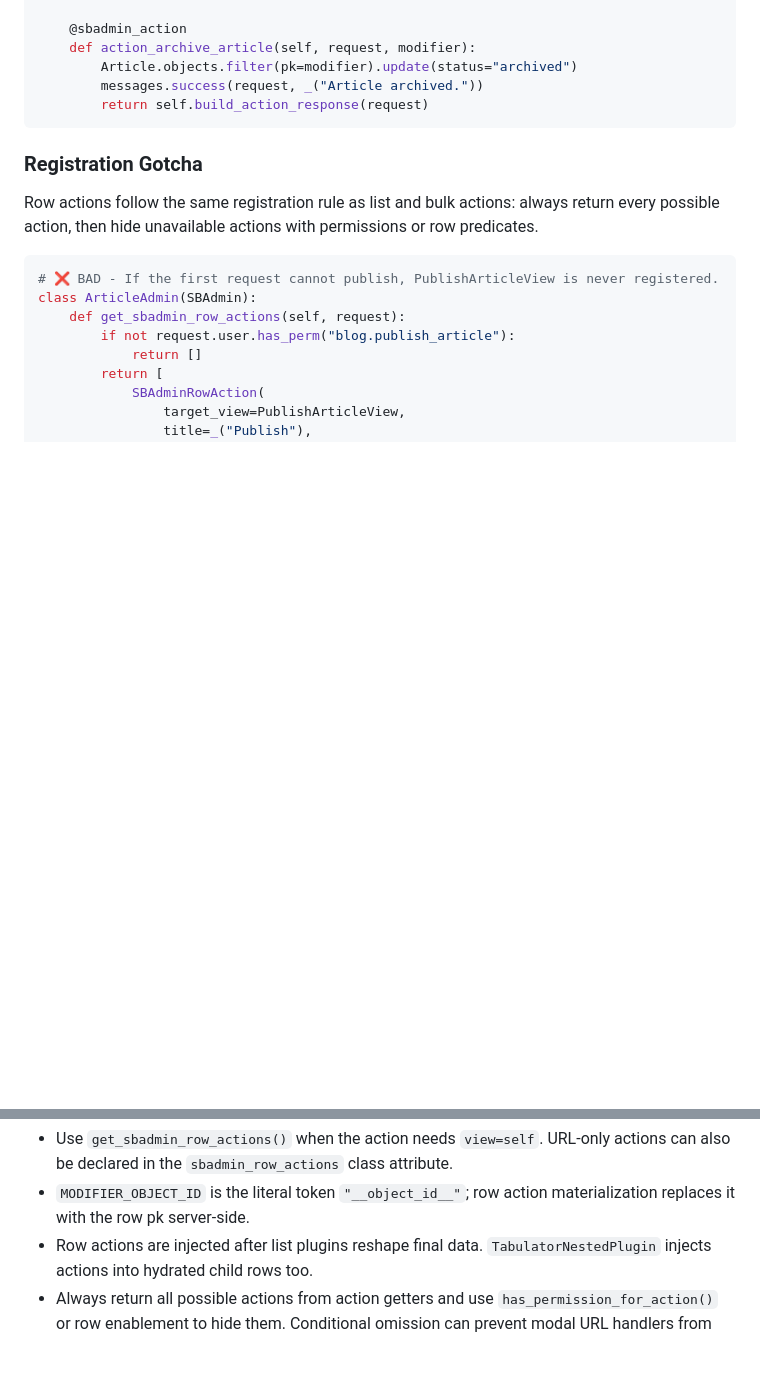
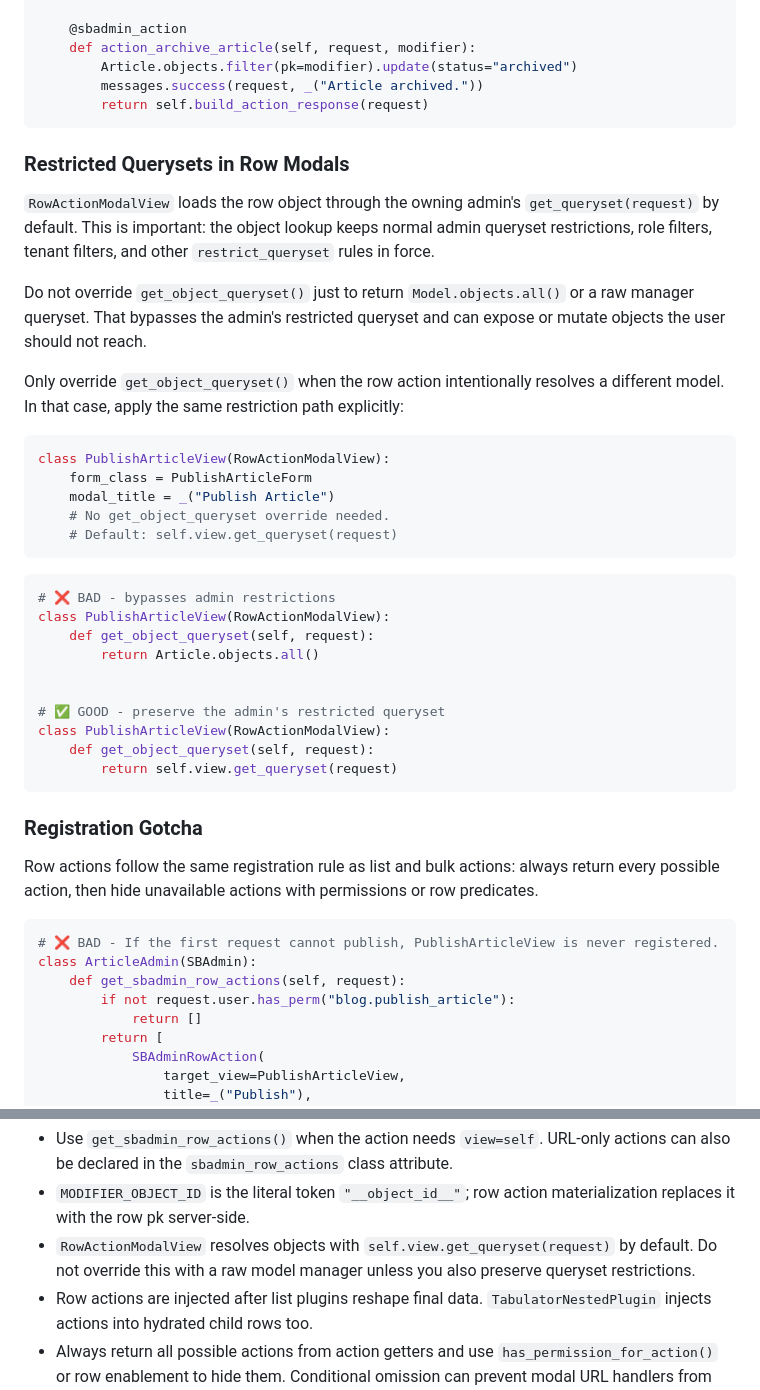
Before and after one commit to SmartBase-SK/django-smartbase-admin, a Markdown page: AGENTS.md, 2 parts joined by grey strips. GitHub-like rendering; blank space fills up the shorter version.

Commit message:
row actions

````diff
--- a/AGENTS.md
+++ b/AGENTS.md
@@ -1518,6 +1518,35 @@ class ArticleAdmin(SBAdmin):
         return self.build_action_response(request)
 ```
 
+### Restricted Querysets in Row Modals
+
+`RowActionModalView` loads the row object through the owning admin's `get_queryset(request)` by default. This is important: the object lookup keeps normal admin queryset restrictions, role filters, tenant filters, and other `restrict_queryset` rules in force.
+
+Do not override `get_object_queryset()` just to return `Model.objects.all()` or a raw manager queryset. That bypasses the admin's restricted queryset and can expose or mutate objects the user should not reach.
+
+Only override `get_object_queryset()` when the row action intentionally resolves a different model. In that case, apply the same restriction path explicitly:
+
+```python
+class PublishArticleView(RowActionModalView):
+    form_class = PublishArticleForm
+    modal_title = _("Publish Article")
+    # No get_object_queryset override needed.
+    # Default: self.view.get_queryset(request)
+```
+
+```python
+# ❌ BAD - bypasses admin restrictions
+class PublishArticleView(RowActionModalView):
+    def get_object_queryset(self, request):
+        return Article.objects.all()
+
+
+# ✅ GOOD - preserve the admin's restricted queryset
+class PublishArticleView(RowActionModalView):
+    def get_object_queryset(self, request):
+        return self.view.get_queryset(request)
+```
+
 ### Registration Gotcha
 
 Row actions follow the same registration rule as list and bulk actions: always return every possible action, then hide unavailable actions with permissions or row predicates.
@@ -1598,6 +1627,7 @@ Framework consumers call processed getters, not raw getters:
 **Key points:**
 - Use `get_sbadmin_row_actions()` when the action needs `view=self`. URL-only actions can also be declared in the `sbadmin_row_actions` class attribute.
 - `MODIFIER_OBJECT_ID` is the literal token `"__object_id__"`; row action materialization replaces it with the row pk server-side.
+- `RowActionModalView` resolves objects with `self.view.get_queryset(request)` by default. Do not override this with a raw model manager unless you also preserve queryset restrictions.
 - Row actions are injected after list plugins reshape final data. `TabulatorNestedPlugin` injects actions into hydrated child rows too.
 - Always return all possible actions from action getters and use `has_permission_for_action()` or row enablement to hide them. Conditional omission can prevent modal URL handlers from being registered.
 - Methods referenced by `action_id` must be decorated with `@sbadmin_action`; non-modal methods can return `self.build_action_response(request)` to render notifications and trigger table reloads.
````
